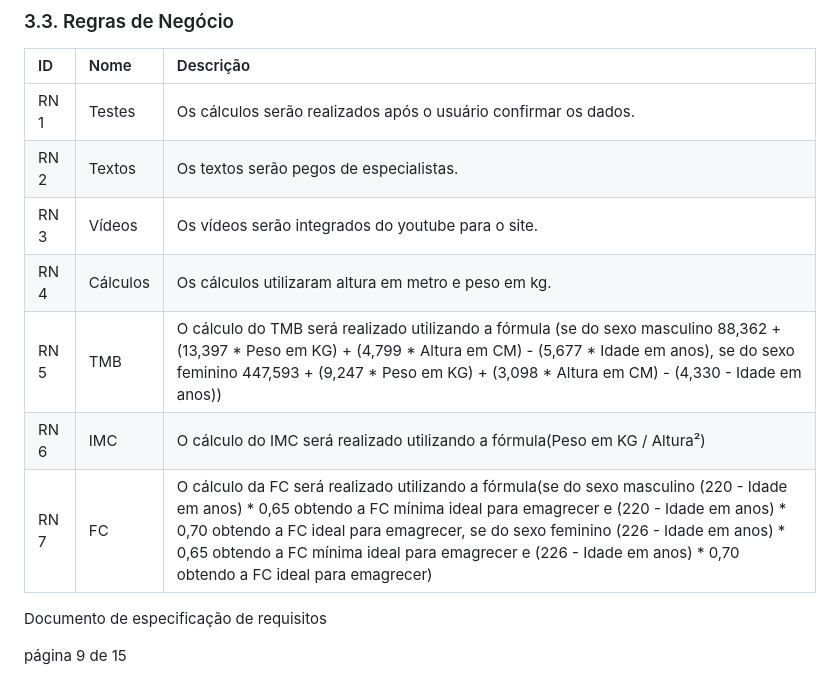
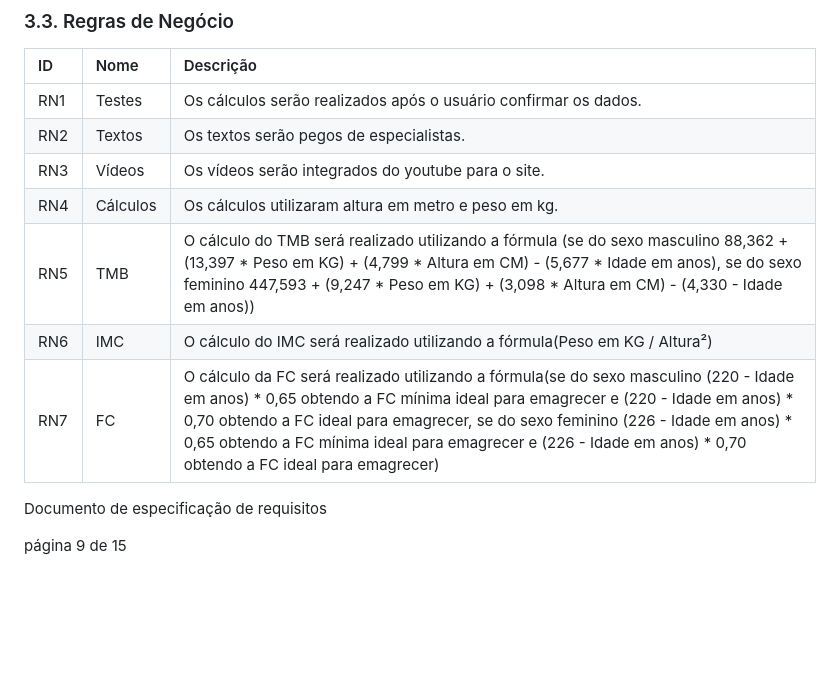
Before and after one commit to DiogoFelipeProgamador/Site-FIT-, a Markdown page: README.md, the part around the change. Rendered like a GitHub page; blank space fills up the shorter version.

```diff
--- a/README.md
+++ b/README.md
@@ -316,13 +316,13 @@ Utilização de bots com IA.
 
 |ID|Nome|Descrição|
 | :- | :- | :- |
-|RN 1|Testes|Os cálculos serão realizados após o usuário confirmar os dados.|
-|RN 2|Textos|Os textos serão pegos de especialistas.|
-|RN 3|Vídeos|Os vídeos serão integrados do youtube para o site.|
-|RN 4|Cálculos|Os cálculos utilizaram altura em metro e peso em kg.|
-|RN 5|TMB|O cálculo do TMB será realizado utilizando a fórmula (se do sexo masculino 88,362 + (13,397 * Peso em KG) + (4,799 * Altura em CM) - (5,677 * Idade em anos), se do sexo feminino 447,593 + (9,247 * Peso em KG) + (3,098 * Altura em CM) - (4,330 - Idade em anos))|
-|RN 6|IMC|O cálculo do IMC será realizado utilizando a fórmula(Peso em KG / Altura²)|
-|RN 7|FC|O cálculo da FC será realizado utilizando a fórmula(se do sexo masculino (220 - Idade em anos) * 0,65 obtendo a FC mínima ideal para emagrecer e (220 - Idade em anos) * 0,70 obtendo a FC ideal para emagrecer, se do sexo feminino (226 - Idade em anos) * 0,65 obtendo a FC mínima ideal para emagrecer e (226 - Idade em anos) * 0,70 obtendo a FC ideal para emagrecer)|
+|RN1|Testes|Os cálculos serão realizados após o usuário confirmar os dados.|
+|RN2|Textos|Os textos serão pegos de especialistas.|
+|RN3|Vídeos|Os vídeos serão integrados do youtube para o site.|
+|RN4|Cálculos|Os cálculos utilizaram altura em metro e peso em kg.|
+|RN5|TMB|O cálculo do TMB será realizado utilizando a fórmula (se do sexo masculino 88,362 + (13,397 * Peso em KG) + (4,799 * Altura em CM) - (5,677 * Idade em anos), se do sexo feminino 447,593 + (9,247 * Peso em KG) + (3,098 * Altura em CM) - (4,330 - Idade em anos))|
+|RN6|IMC|O cálculo do IMC será realizado utilizando a fórmula(Peso em KG / Altura²)|
+|RN7|FC|O cálculo da FC será realizado utilizando a fórmula(se do sexo masculino (220 - Idade em anos) * 0,65 obtendo a FC mínima ideal para emagrecer e (220 - Idade em anos) * 0,70 obtendo a FC ideal para emagrecer, se do sexo feminino (226 - Idade em anos) * 0,65 obtendo a FC mínima ideal para emagrecer e (226 - Idade em anos) * 0,70 obtendo a FC ideal para emagrecer)|
 
 
 
```
